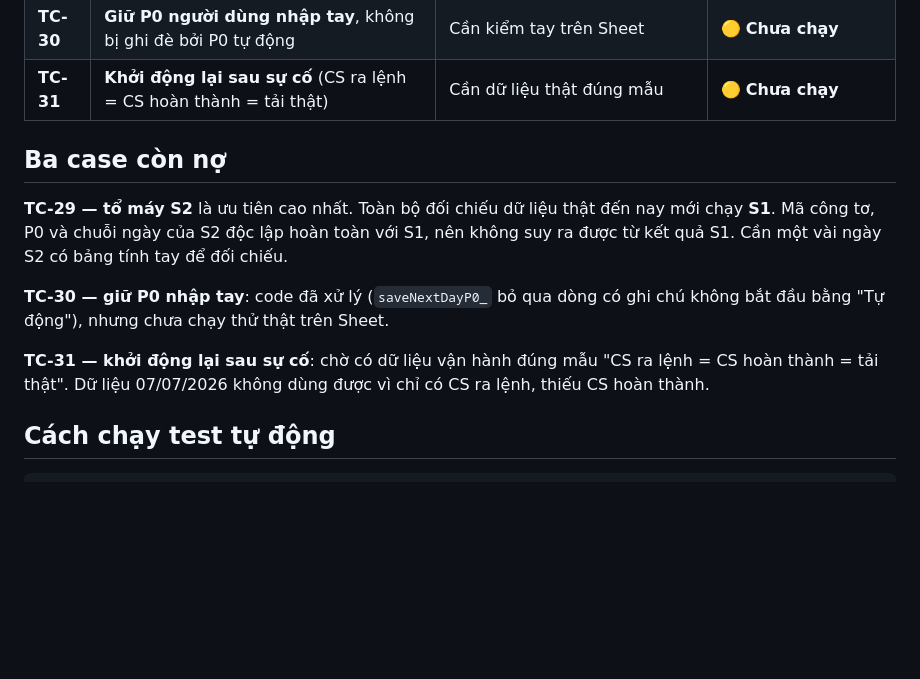
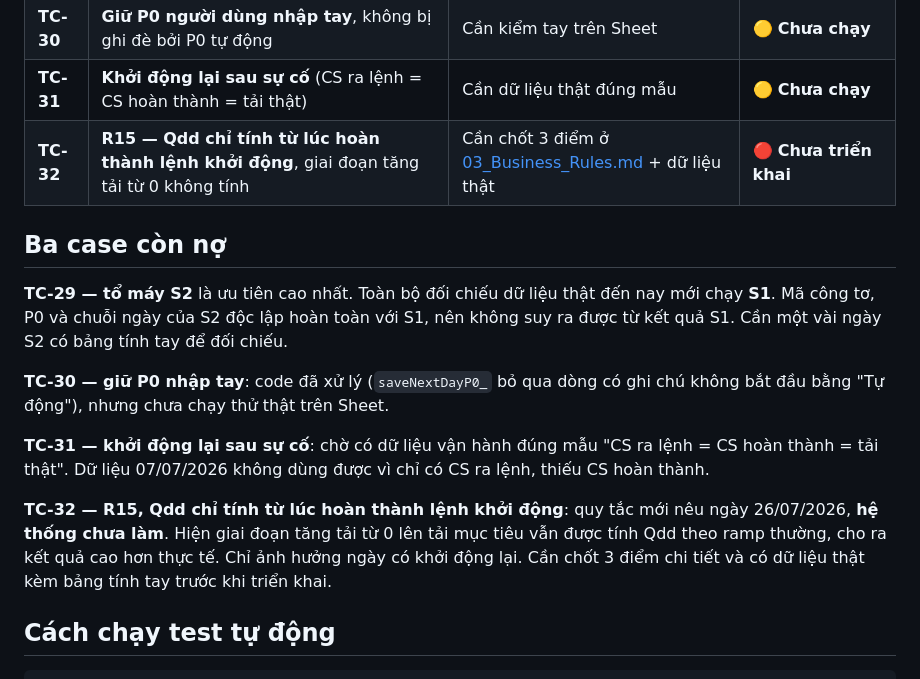
Before and after one commit to minha1k8-star/Qdd-Smart-System, a Markdown page: docs/09_Test_Cases.md, the part around the change. Drawn GitHub-style; blank space fills up the shorter version.

````diff
--- a/docs/09_Test_Cases.md
+++ b/docs/09_Test_Cases.md
@@ -42,6 +42,7 @@ Hai lớp kiểm thử:
 | **TC-29** | **Tổ máy S2**: lọc đúng S2, P0 và lịch sử độc lập với S1 | Cần dữ liệu thật S2 + bảng tính tay | 🟡 **Chưa chạy** |
 | **TC-30** | **Giữ P0 người dùng nhập tay**, không bị ghi đè bởi P0 tự động | Cần kiểm tay trên Sheet | 🟡 **Chưa chạy** |
 | **TC-31** | **Khởi động lại sau sự cố** (CS ra lệnh = CS hoàn thành = tải thật) | Cần dữ liệu thật đúng mẫu | 🟡 **Chưa chạy** |
+| **TC-32** | **R15 — Qdd chỉ tính từ lúc hoàn thành lệnh khởi động**, giai đoạn tăng tải từ 0 không tính | Cần chốt 3 điểm ở [03_Business_Rules.md](03_Business_Rules.md#r15--khởi-động-lại-tổ-máy-sau-khi-ngừng) + dữ liệu thật | 🔴 **Chưa triển khai** |
 
 ## Ba case còn nợ
 
@@ -51,6 +52,8 @@ Hai lớp kiểm thử:
 
 **TC-31 — khởi động lại sau sự cố**: chờ có dữ liệu vận hành đúng mẫu "CS ra lệnh = CS hoàn thành = tải thật". Dữ liệu 07/07/2026 không dùng được vì chỉ có CS ra lệnh, thiếu CS hoàn thành.
 
+**TC-32 — R15, Qdd chỉ tính từ lúc hoàn thành lệnh khởi động**: quy tắc mới nêu ngày 26/07/2026, **hệ thống chưa làm**. Hiện giai đoạn tăng tải từ 0 lên tải mục tiêu vẫn được tính Qdd theo ramp thường, cho ra kết quả cao hơn thực tế. Chỉ ảnh hưởng ngày có khởi động lại. Cần chốt 3 điểm chi tiết và có dữ liệu thật kèm bảng tính tay trước khi triển khai.
+
 ## Cách chạy test tự động
 
 ```bash
````
Also changed, not shown: docs/03_Business_Rules.md (+19 -1 lines), docs/PROJECT_STATUS.md (+1 -0 lines).
